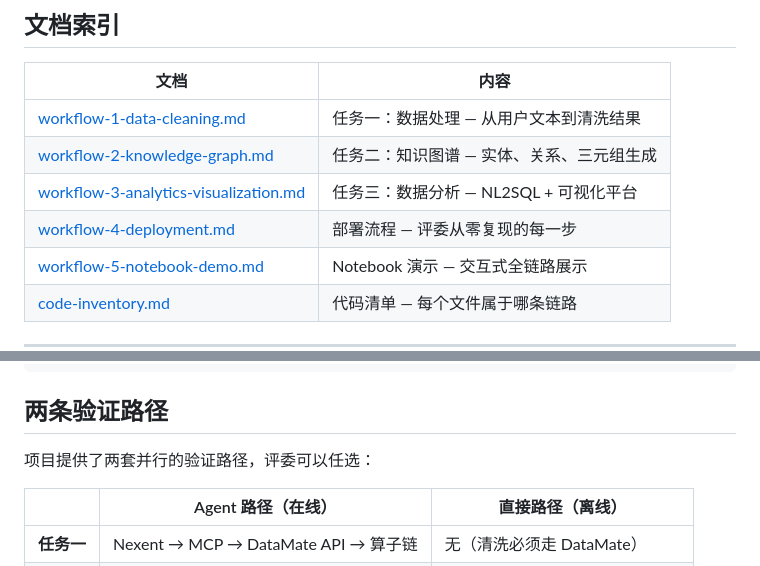
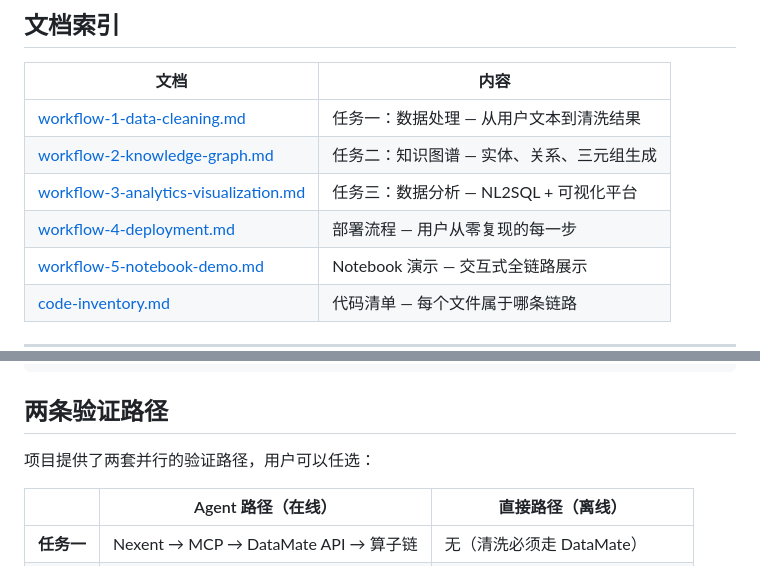
Before and after one commit to Amanon-666/medical-agent, a Markdown page: docs/workflow/README.md, 2 parts joined by grey strips. Rendered like a GitHub page.

```diff
--- a/docs/workflow/README.md
+++ b/docs/workflow/README.md
@@ -12,7 +12,7 @@
 | [workflow-1-data-cleaning.md](workflow-1-data-cleaning.md) | 任务一：数据处理 — 从用户文本到清洗结果 |
 | [workflow-2-knowledge-graph.md](workflow-2-knowledge-graph.md) | 任务二：知识图谱 — 实体、关系、三元组生成 |
 | [workflow-3-analytics-visualization.md](workflow-3-analytics-visualization.md) | 任务三：数据分析 — NL2SQL + 可视化平台 |
-| [workflow-4-deployment.md](workflow-4-deployment.md) | 部署流程 — 评委从零复现的每一步 |
+| [workflow-4-deployment.md](workflow-4-deployment.md) | 部署流程 — 用户从零复现的每一步 |
 | [workflow-5-notebook-demo.md](workflow-5-notebook-demo.md) | Notebook 演示 — 交互式全链路展示 |
 | [code-inventory.md](code-inventory.md) | 代码清单 — 每个文件属于哪条链路 |
 
@@ -50,7 +50,7 @@
 
 ## 两条验证路径
 
-项目提供了两套并行的验证路径，评委可以任选：
+项目提供了两套并行的验证路径，用户可以任选：
 
 | | Agent 路径（在线） | 直接路径（离线） |
 |---|---|---|
```
Also changed, not shown: docs/workflow/code-inventory.md (+1 -1 lines), docs/workflow/workflow-4-deployment.md (+5 -5 lines).
